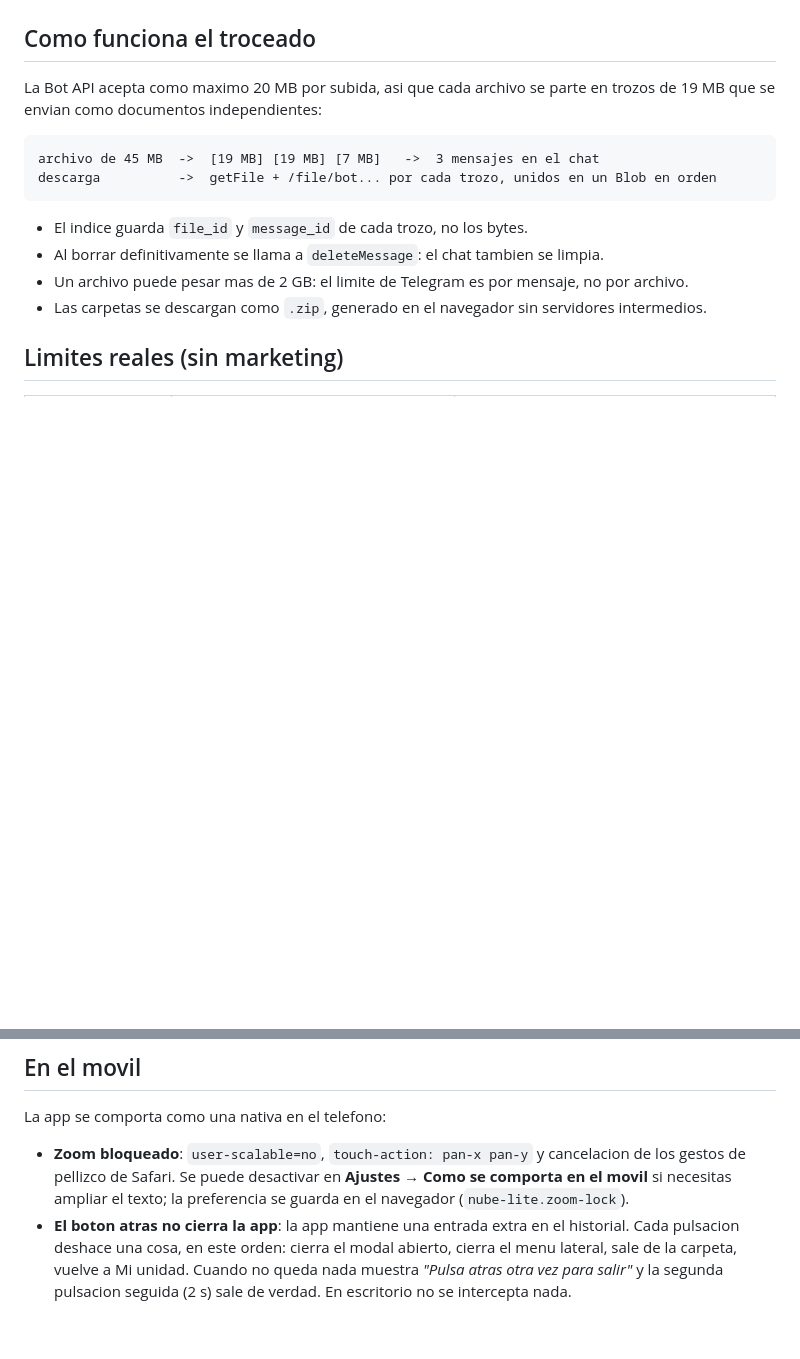
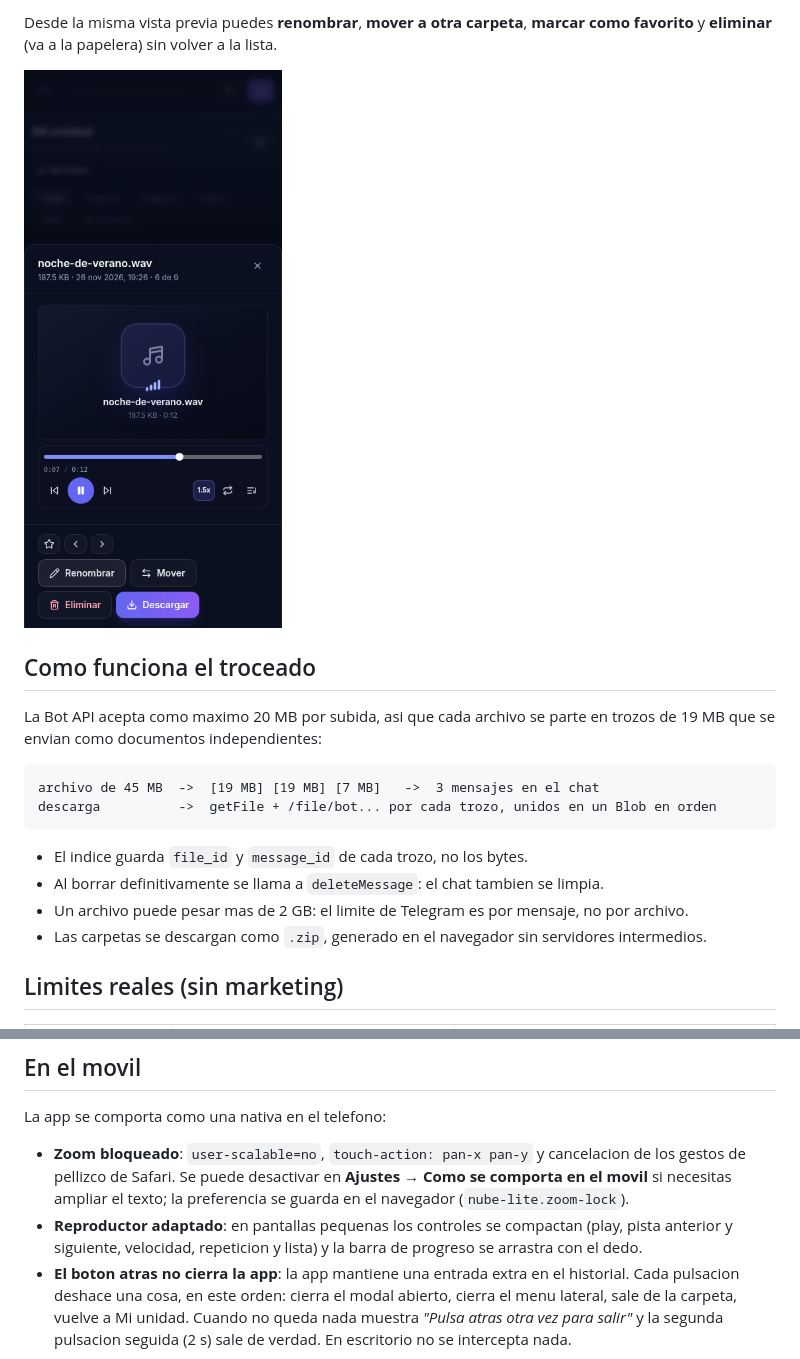
Before and after one commit to Allan506/app-de-almacenamiento., a Markdown page: docs/deploy-github-pages.md, 2 parts joined by grey strips. Drawn GitHub-style; pictures changed too: docs/screenshots/pages-player-mobile.png (added); blank space fills up the shorter version.

```diff
--- a/docs/deploy-github-pages.md
+++ b/docs/deploy-github-pages.md
@@ -75,3 +107,7 @@ archivos siguen necesitando red, porque viven en tu espacio.
+Desde la misma vista previa puedes **renombrar**, **mover a otra carpeta**, **marcar como favorito** y
+**eliminar** (va a la papelera) sin volver a la lista.
+
+![Reproductor en el movil](screenshots/pages-player-mobile.png)
 
 ## Como funciona el troceado
 
@@ -118,6 +154,8 @@ La app se comporta como una nativa en el telefono:
 - **Zoom bloqueado**: `user-scalable=no`, `touch-action: pan-x pan-y` y cancelacion de los gestos de
   pellizco de Safari. Se puede desactivar en **Ajustes → Como se comporta en el movil** si necesitas
   ampliar el texto; la preferencia se guarda en el navegador (`nube-lite.zoom-lock`).
+- **Reproductor adaptado**: en pantallas pequenas los controles se compactan (play, pista anterior y
+  siguiente, velocidad, repeticion y lista) y la barra de progreso se arrastra con el dedo.
 - **El boton atras no cierra la app**: la app mantiene una entrada extra en el historial. Cada pulsacion
   deshace una cosa, en este orden: cierra el modal abierto, cierra el menu lateral, sale de la carpeta,
   vuelve a Mi unidad. Cuando no queda nada muestra *"Pulsa atras otra vez para salir"* y la segunda
```
Also changed, not shown: other parts of docs/deploy-github-pages.md (+34 -2 lines), README.md (+10 -2 lines), site/README.md (+4 -2 lines), docs/screenshots/pages-player.png (added), docs/screenshots/pages-preview.png (added), 11 other files.
